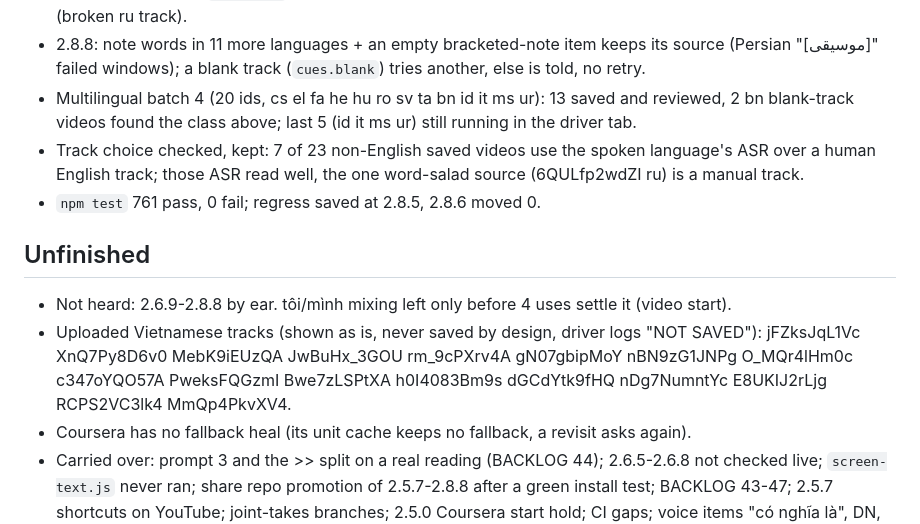
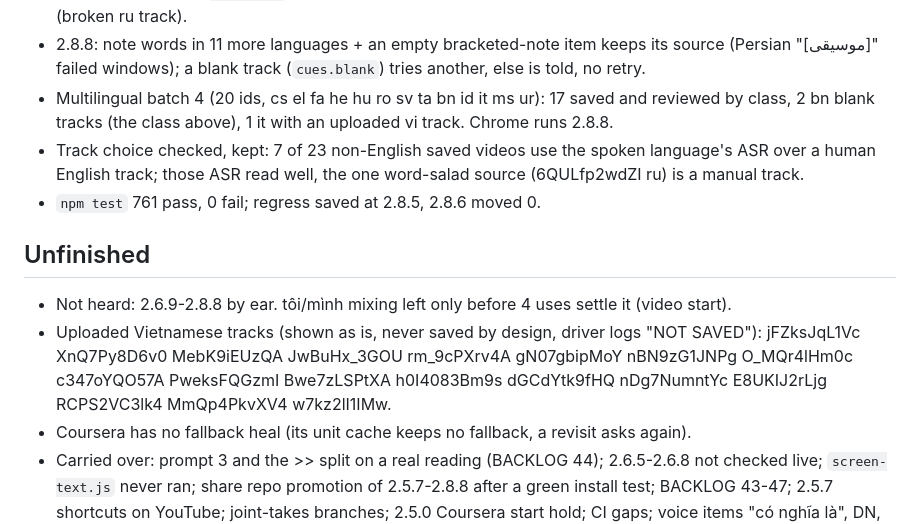
Before and after one commit to mrthanhduy2000/vietnamese-subtitle-translator, a Markdown page: docs/HANDOFF.md, the part around the change. GitHub-like rendering.

Commit message:
docs: handoff, multilingual batch 4 done
Co-Authored-By: Claude Opus 5.5 <noreply@anthropic.com>

```diff
--- a/docs/HANDOFF.md
+++ b/docs/HANDOFF.md
@@ -15,8 +15,8 @@
   is 6QULfp2wdZI (broken ru track).
 - 2.8.8: note words in 11 more languages + an empty bracketed-note item keeps its source (Persian
   "[موسیقی]" failed windows); a blank track (`cues.blank`) tries another, else is told, no retry.
-- Multilingual batch 4 (20 ids, cs el fa he hu ro sv ta bn id it ms ur): 13 saved and reviewed, 2 bn
-  blank-track videos found the class above; last 5 (id it ms ur) still running in the driver tab.
+- Multilingual batch 4 (20 ids, cs el fa he hu ro sv ta bn id it ms ur): 17 saved and reviewed by
+  class, 2 bn blank tracks (the class above), 1 it with an uploaded vi track. Chrome runs 2.8.8.
 - Track choice checked, kept: 7 of 23 non-English saved videos use the spoken language's ASR over a
   human English track; those ASR read well, the one word-salad source (6QULfp2wdZI ru) is a manual track.
 - `npm test` 761 pass, 0 fail; regress saved at 2.8.5, 2.8.6 moved 0.
@@ -26,7 +26,7 @@
 - Uploaded Vietnamese tracks (shown as is, never saved by design, driver logs "NOT SAVED"):
   jFZksJqL1Vc XnQ7Py8D6v0 MebK9iEUzQA JwBuHx_3GOU rm_9cPXrv4A gN07gbipMoY nBN9zG1JNPg O_MQr4lHm0c
   c347oYQO57A PweksFQGzmI Bwe7zLSPtXA h0I4083Bm9s dGCdYtk9fHQ nDg7NumntYc E8UKIJ2rLjg RCPS2VC3lk4
-  MmQp4PkvXV4.
+  MmQp4PkvXV4 w7kz2lI1IMw.
 - Coursera has no fallback heal (its unit cache keeps no fallback, a revisit asks again).
 - Carried over: prompt 3 and the >> split on a real reading (BACKLOG 44); 2.6.5-2.6.8 not checked
   live; `screen-text.js` never ran; share repo promotion of 2.5.7-2.8.8 after a green install
```
